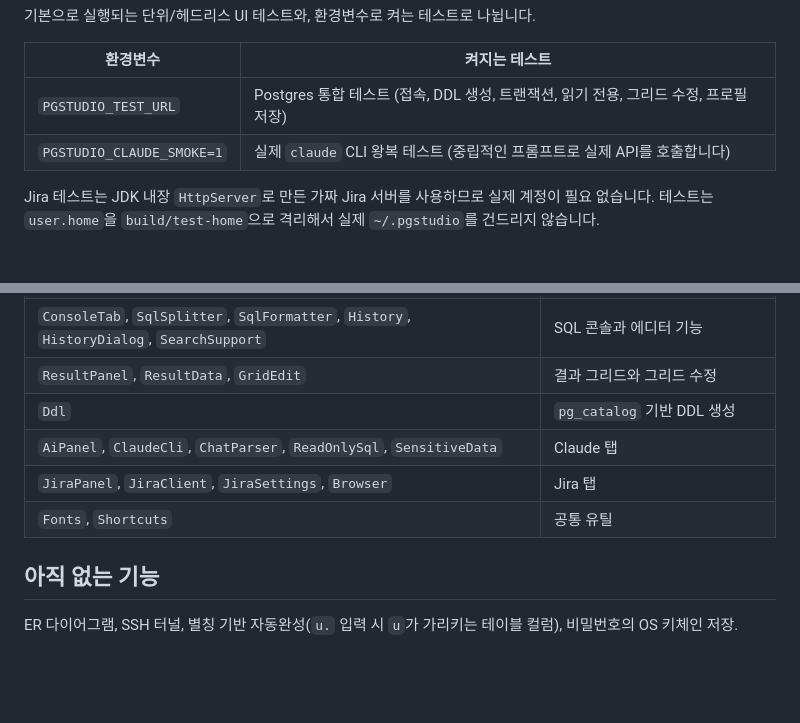
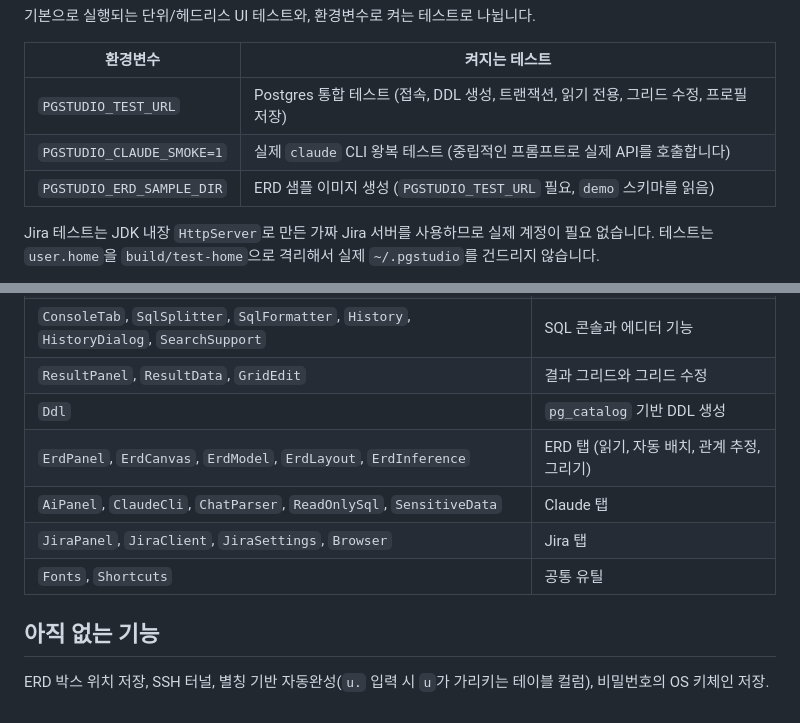
Before and after one commit to dockerzzzz/pg_studio, a Markdown page: README.md, 2 parts joined by grey strips. Rendered like a GitHub page; blank space fills up the shorter version.

```diff
--- a/README.md
+++ b/README.md
@@ -109,6 +127,7 @@ macOS에서 개발·확인했습니다. Windows/Linux는 실행해 보지 않았
 |---|---|
 | `PGSTUDIO_TEST_URL` | Postgres 통합 테스트 (접속, DDL 생성, 트랜잭션, 읽기 전용, 그리드 수정, 프로필 저장) |
 | `PGSTUDIO_CLAUDE_SMOKE=1` | 실제 `claude` CLI 왕복 테스트 (중립적인 프롬프트로 실제 API를 호출합니다) |
+| `PGSTUDIO_ERD_SAMPLE_DIR` | ERD 샘플 이미지 생성 (`PGSTUDIO_TEST_URL` 필요, `demo` 스키마를 읽음) |
 
 Jira 테스트는 JDK 내장 `HttpServer`로 만든 가짜 Jira 서버를 사용하므로 실제 계정이 필요 없습니다. 테스트는 `user.home`을 `build/test-home`으로 격리해서 실제 `~/.pgstudio`를 건드리지 않습니다.
 
@@ -145,10 +164,11 @@ insert into shop.orders(customer_id,total,tags) values (1,150.5,'{a,b}'),(2,20,n
 | `ConsoleTab`, `SqlSplitter`, `SqlFormatter`, `History`, `HistoryDialog`, `SearchSupport` | SQL 콘솔과 에디터 기능 |
 | `ResultPanel`, `ResultData`, `GridEdit` | 결과 그리드와 그리드 수정 |
 | `Ddl` | `pg_catalog` 기반 DDL 생성 |
+| `ErdPanel`, `ErdCanvas`, `ErdModel`, `ErdLayout`, `ErdInference` | ERD 탭 (읽기, 자동 배치, 관계 추정, 그리기) |
 | `AiPanel`, `ClaudeCli`, `ChatParser`, `ReadOnlySql`, `SensitiveData` | Claude 탭 |
 | `JiraPanel`, `JiraClient`, `JiraSettings`, `Browser` | Jira 탭 |
 | `Fonts`, `Shortcuts` | 공통 유틸 |
 
 ## 아직 없는 기능
 
-ER 다이어그램, SSH 터널, 별칭 기반 자동완성(`u.` 입력 시 `u`가 가리키는 테이블 컬럼), 비밀번호의 OS 키체인 저장.
+ERD 박스 위치 저장, SSH 터널, 별칭 기반 자동완성(`u.` 입력 시 `u`가 가리키는 테이블 컬럼), 비밀번호의 OS 키체인 저장.
```
Also changed, not shown: other parts of README.md (+18 -0 lines), docs/erd-sample-dark.png (added), docs/erd-sample-light.png (added), docs/erd-sample-selected.png (added), 10 other files.
